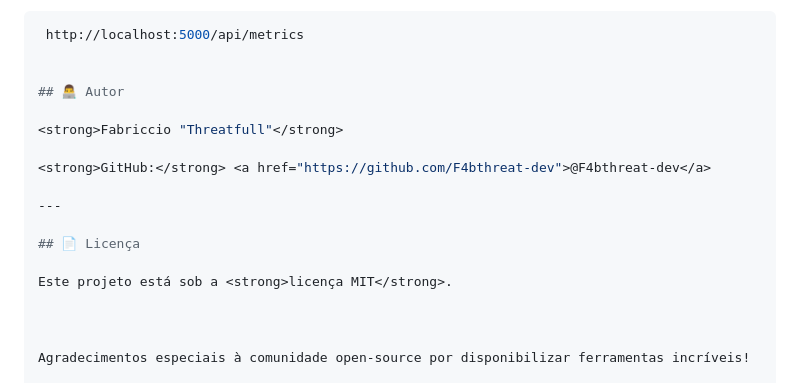
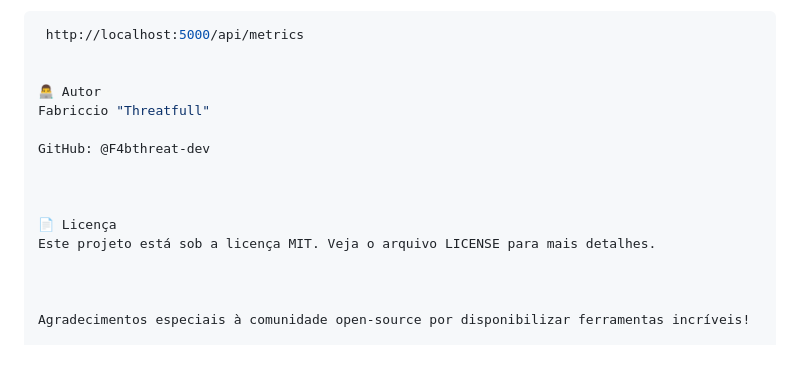
Before and after one commit to F4bthreat-dev/ServerWatch, a Markdown page: README.md, the part around the change. Drawn GitHub-style; blank space fills up the shorter version.

```diff
--- a/README.md
+++ b/README.md
@@ -204,17 +204,15 @@ O ServerWatch oferece endpoints RESTful:
  http://localhost:5000/api/metrics
 
 
-## 👨‍💻 Autor
+👨‍💻 Autor
+Fabriccio "Threatfull"
 
-<strong>Fabriccio "Threatfull"</strong>
+GitHub: @F4bthreat-dev
 
-<strong>GitHub:</strong> <a href="https://github.com/F4bthreat-dev">@F4bthreat-dev</a>
 
----
 
-## 📄 Licença
-
-Este projeto está sob a <strong>licença MIT</strong>.
+📄 Licença
+Este projeto está sob a licença MIT. Veja o arquivo LICENSE para mais detalhes.
 
 
 
```
